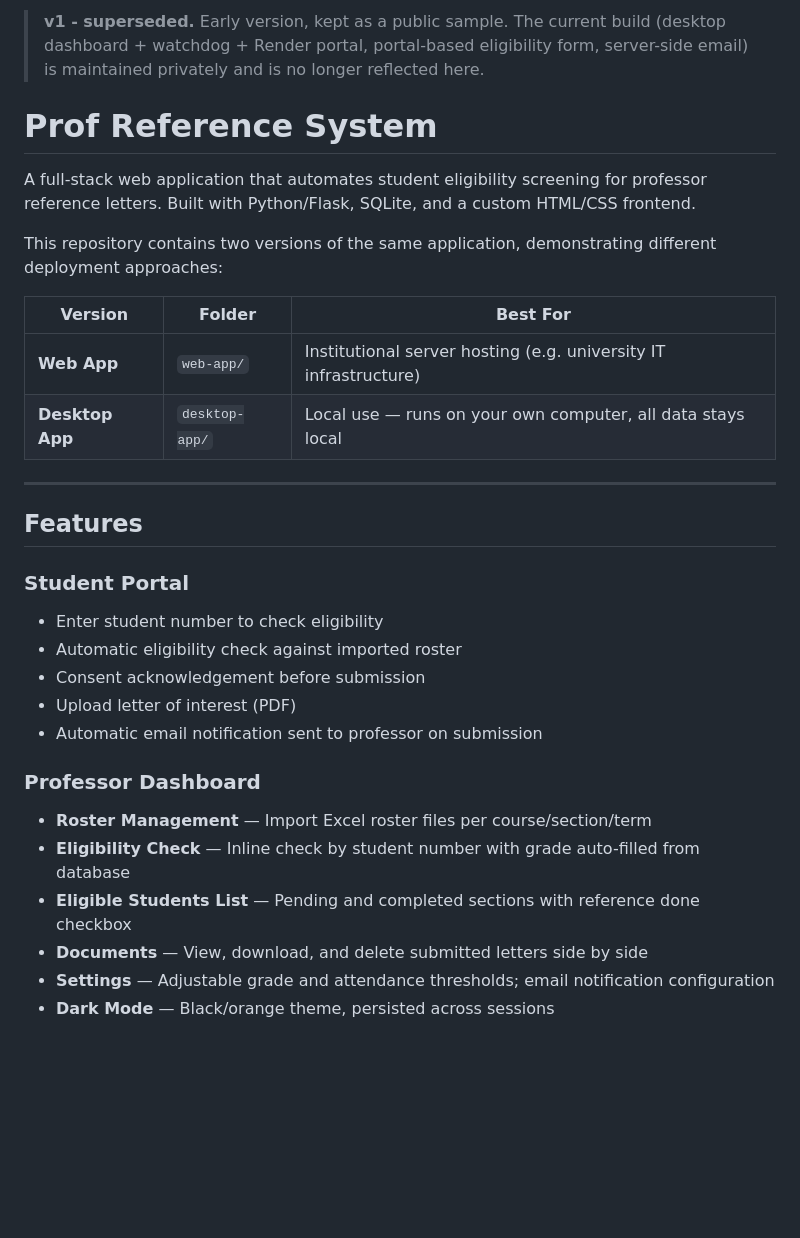
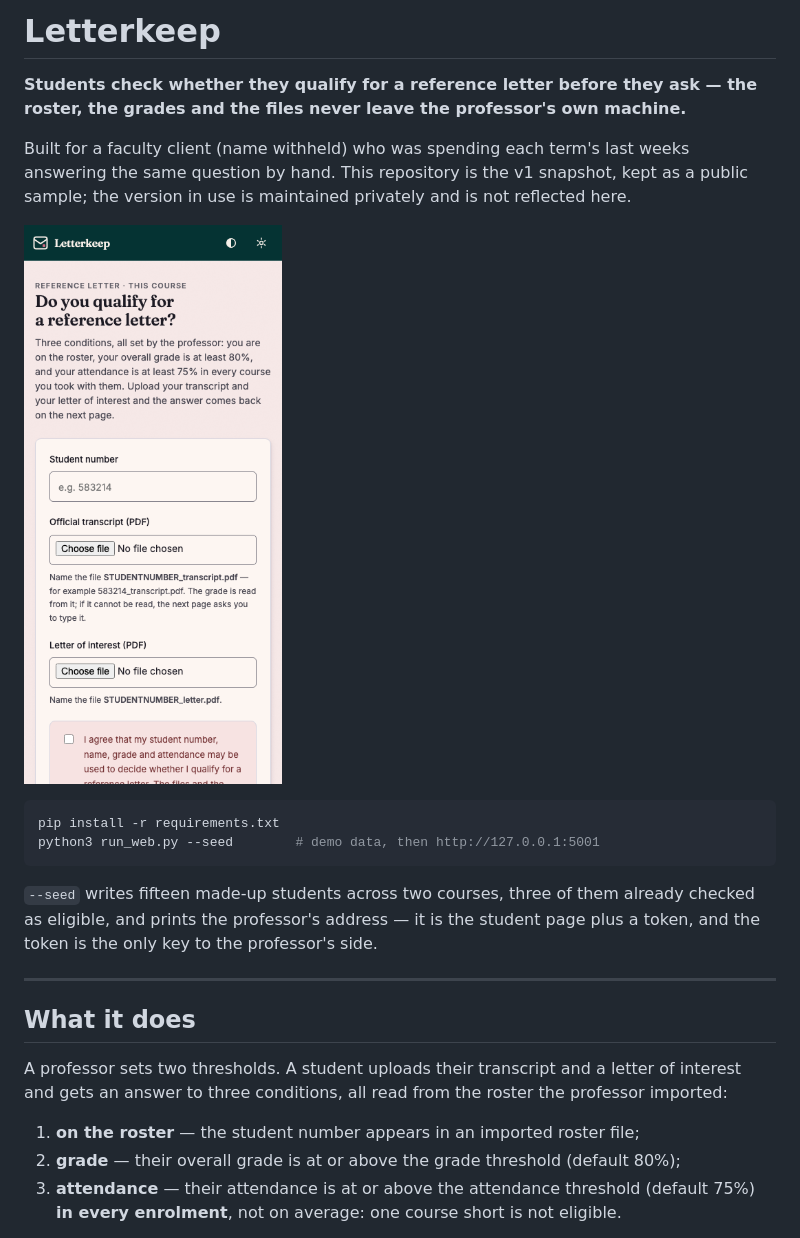
Before and after one commit to NickkkLian/Prof-Reference-System, a Markdown page: README.md, the part around one of its changes. Rendered like a GitHub page; pictures changed too: docs/screenshot-student.png (added); blank space fills up the shorter version.

````diff
--- a/README.md
+++ b/README.md
@@ -1,32 +1,30 @@
-> **v1 - superseded.** Early version, kept as a public sample. The current build (desktop dashboard + watchdog + Render portal, portal-based eligibility form, server-side email) is maintained privately and is no longer reflected here.
+# Letterkeep
 
-# Prof Reference System
+**Students check whether they qualify for a reference letter before they ask — the roster, the grades and the files never leave the professor's own machine.**
 
-A full-stack web application that automates student eligibility screening for professor reference letters. Built with Python/Flask, SQLite, and a custom HTML/CSS frontend.
+Built for a faculty client (name withheld) who was spending each term's last weeks answering the same question by
+hand. This repository is the v1 snapshot, kept as a public sample; the version in use is maintained privately and is
+not reflected here.
 
-This repository contains two versions of the same application, demonstrating different deployment approaches:
+[![The student page on a phone: the three conditions, then the upload form](docs/screenshot-student.png)](docs/screenshot-student.png)
 
-| Version | Folder | Best For |
-|---|---|---|
-| **Web App** | `web-app/` | Institutional server hosting (e.g. university IT infrastructure) |
-| **Desktop App** | `desktop-app/` | Local use — runs on your own computer, all data stays local |
+```bash
+pip install -r requirements.txt
+python3 run_web.py --seed        # demo data, then http://127.0.0.1:5001
+```
+
+`--seed` writes fifteen made-up students across two courses, three of them already checked as eligible, and prints
+the professor's address — it is the student page plus a token, and the token is the only key to the professor's side.
 
 ---
 
-## Features
+## What it does
 
-### Student Portal
-- Enter student number to check eligibility
-- Automatic eligibility check against imported roster
-- Consent acknowledgement before submission
-- Upload letter of interest (PDF)
-- Automatic email notification sent to professor on submission
+A professor sets two thresholds. A student uploads their transcript and a letter of interest and gets an answer to
+three conditions, all read from the roster the professor imported:
 
-### Professor Dashboard
-- **Roster Management** — Import Excel roster files per course/section/term
-- **Eligibility Check** — Inline check by student number with grade auto-filled from database
-- **Eligible Students List** — Pending and completed sections with reference done checkbox
-- **Documents** — View, download, and delete submitted letters side by side
-- **Settings** — Adjustable grade and attendance thresholds; email notification configuration
-- **Dark Mode** — Black/orange theme, persisted across sessions
+1. **on the roster** — the student number appears in an imported roster file;
+2. **grade** — their overall grade is at or above the grade threshold (default 80%);
+3. **attendance** — their attendance is at or above the attendance threshold (default 75%) **in every enrolment**,
+   not on average: one course short is not eligible.
 
````
Also changed, not shown: other parts of README.md (+118 -21 lines), docs/screenshot-dashboard.png (added), docs/screenshot-eligible.png (added), docs/screenshot-result.png (added), 5 other files.
